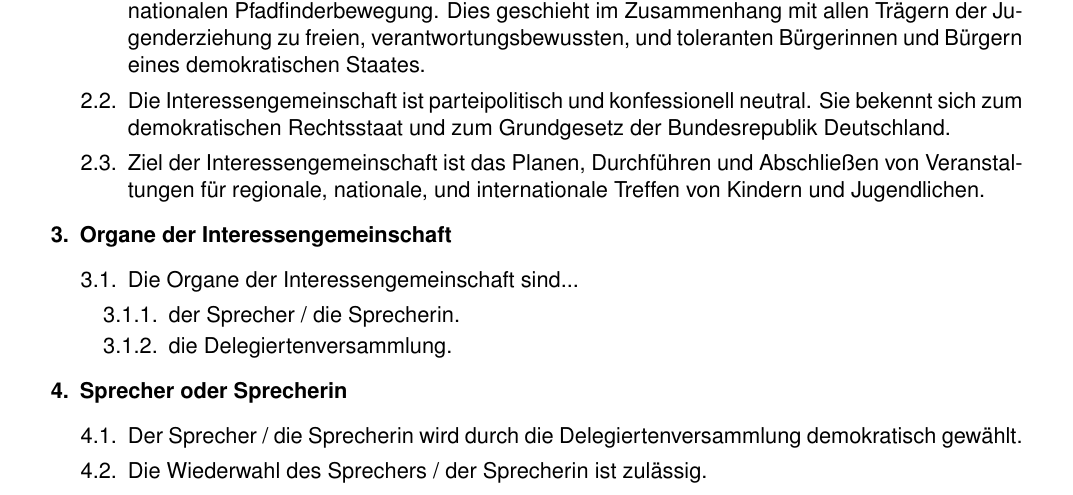
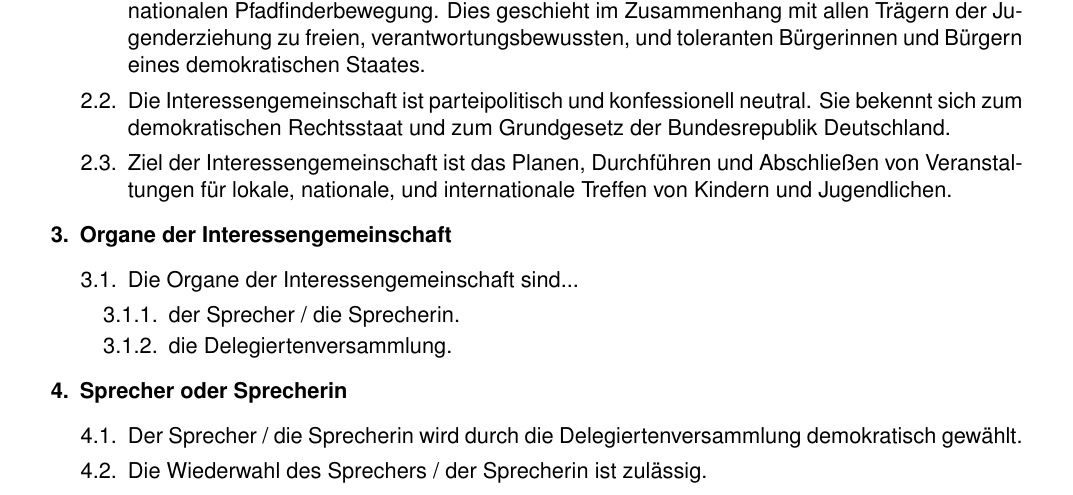
Before and after one commit to dpsg-soeflingen/ordnung_ulmer_pfadfinder_ring, a LaTeX document (src/satzung.tex, which reads src/sections/2_satzung.tex): part of page 3 of 6, cut so that both start at the same text. Compiled offline with pdfLaTeX.

Commit message:
FIX "regionale Ebene" -> "lokale Ebene"

```diff
--- a/src/sections/2_satzung.tex
+++ b/src/sections/2_satzung.tex
@@ -27,7 +27,7 @@
                   Sie bekennt sich zum demokratischen Rechtsstaat und zum Grundgesetz der
                   Bundesrepublik Deutschland.
             \item Ziel der Interessengemeinschaft ist das Planen, Durchführen und Abschließen von
-                  Veranstaltungen für regionale, nationale, und internationale Treffen von
+                  Veranstaltungen für lokale, nationale, und internationale Treffen von
                   Kindern und Jugendlichen.
             % TODO Muss hier rein, dass wir kein Vermoegen verwalten?
             %      -> Wir sind eine reine Interessengemeinschaft / ein Dachverband,
```
